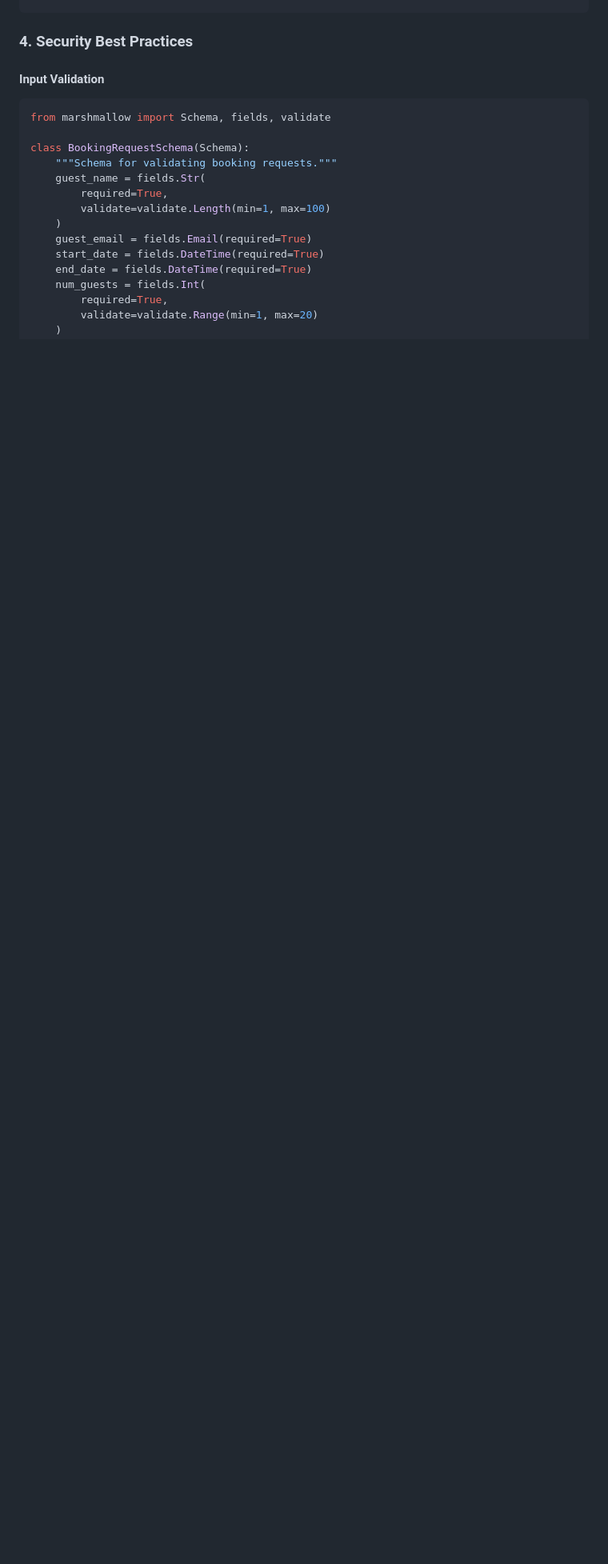
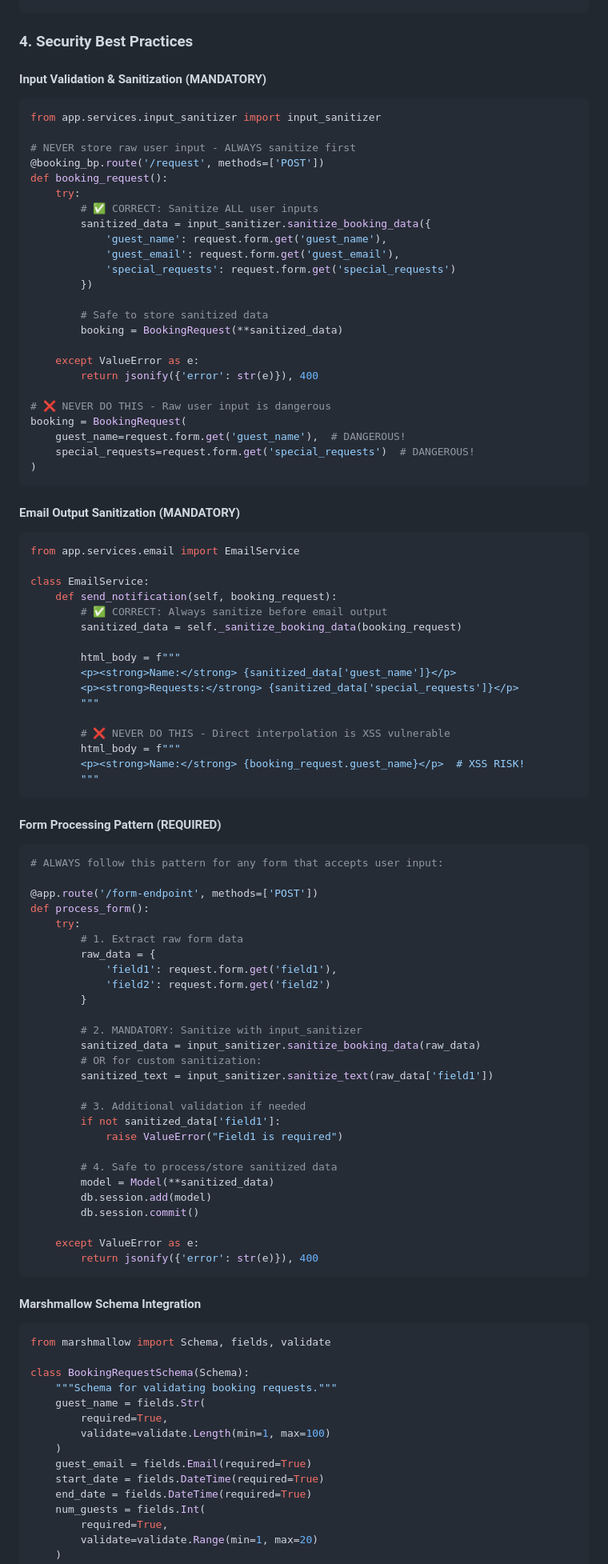
Before and after one commit to PTPSystem/Galveston-Reservation, a Markdown page: .github/copilot-instructions.md, the part around one of its changes. Shown at 80% size. Drawn GitHub-style; blank space fills up the shorter version.

Commit message:
Update Copilot instructions: ALWAYS use input_sanitizer for user input
MANDATORY SECURITY PATTERNS ADDED:
- Input sanitization requirement for ALL user input processing
- Email output sanitization requirement for ALL email templates
- Form processing pattern that MUST be followed
- Code review checklist updated with security checks

KEY ADDITIONS:
- app.services.input_sanitizer import requirement
- NEVER store raw form data directly to database
- ALWAYS sanitize before email template interpolation
- Required form processing pattern with examples
- Enhanced security reminders section

This ensures GitHub Copilot will suggest secure code patterns
and prevent XSS/injection vulnerabilities in future development.

````diff
--- a/.github/copilot-instructions.md
+++ b/.github/copilot-instructions.md
@@ -124,7 +136,86 @@ class EmailConfig:
 
 ### 4. Security Best Practices
 
-#### Input Validation
+#### Input Validation & Sanitization (MANDATORY)
+```python
+from app.services.input_sanitizer import input_sanitizer
+
+# NEVER store raw user input - ALWAYS sanitize first
+@booking_bp.route('/request', methods=['POST'])
+def booking_request():
+    try:
+        # ✅ CORRECT: Sanitize ALL user inputs
+        sanitized_data = input_sanitizer.sanitize_booking_data({
+            'guest_name': request.form.get('guest_name'),
+            'guest_email': request.form.get('guest_email'),
+            'special_requests': request.form.get('special_requests')
+        })
+
+        # Safe to store sanitized data
+        booking = BookingRequest(**sanitized_data)
+
+    except ValueError as e:
+        return jsonify({'error': str(e)}), 400
+
+# ❌ NEVER DO THIS - Raw user input is dangerous
+booking = BookingRequest(
+    guest_name=request.form.get('guest_name'),  # DANGEROUS!
+    special_requests=request.form.get('special_requests')  # DANGEROUS!
+)
+```
+
+#### Email Output Sanitization (MANDATORY)
+```python
+from app.services.email import EmailService
+
+class EmailService:
+    def send_notification(self, booking_request):
+        # ✅ CORRECT: Always sanitize before email output
+        sanitized_data = self._sanitize_booking_data(booking_request)
+
+        html_body = f"""
+        <p><strong>Name:</strong> {sanitized_data['guest_name']}</p>
+        <p><strong>Requests:</strong> {sanitized_data['special_requests']}</p>
+        """
+
+        # ❌ NEVER DO THIS - Direct interpolation is XSS vulnerable
+        html_body = f"""
+        <p><strong>Name:</strong> {booking_request.guest_name}</p>  # XSS RISK!
+        """
+```
+
+#### Form Processing Pattern (REQUIRED)
+```python
+# ALWAYS follow this pattern for any form that accepts user input:
+
+@app.route('/form-endpoint', methods=['POST'])
+def process_form():
+    try:
+        # 1. Extract raw form data
+        raw_data = {
+            'field1': request.form.get('field1'),
+            'field2': request.form.get('field2')
+        }
+
+        # 2. MANDATORY: Sanitize with input_sanitizer
+        sanitized_data = input_sanitizer.sanitize_booking_data(raw_data)
+        # OR for custom sanitization:
+        sanitized_text = input_sanitizer.sanitize_text(raw_data['field1'])
+
+        # 3. Additional validation if needed
+        if not sanitized_data['field1']:
+            raise ValueError("Field1 is required")
+
+        # 4. Safe to process/store sanitized data
+        model = Model(**sanitized_data)
+        db.session.add(model)
+        db.session.commit()
+
+    except ValueError as e:
+        return jsonify({'error': str(e)}), 400
+```
+
+#### Marshmallow Schema Integration
 ```python
 from marshmallow import Schema, fields, validate
 
````
Also changed, not shown: other parts of .github/copilot-instructions.md (+23 -1 lines).
